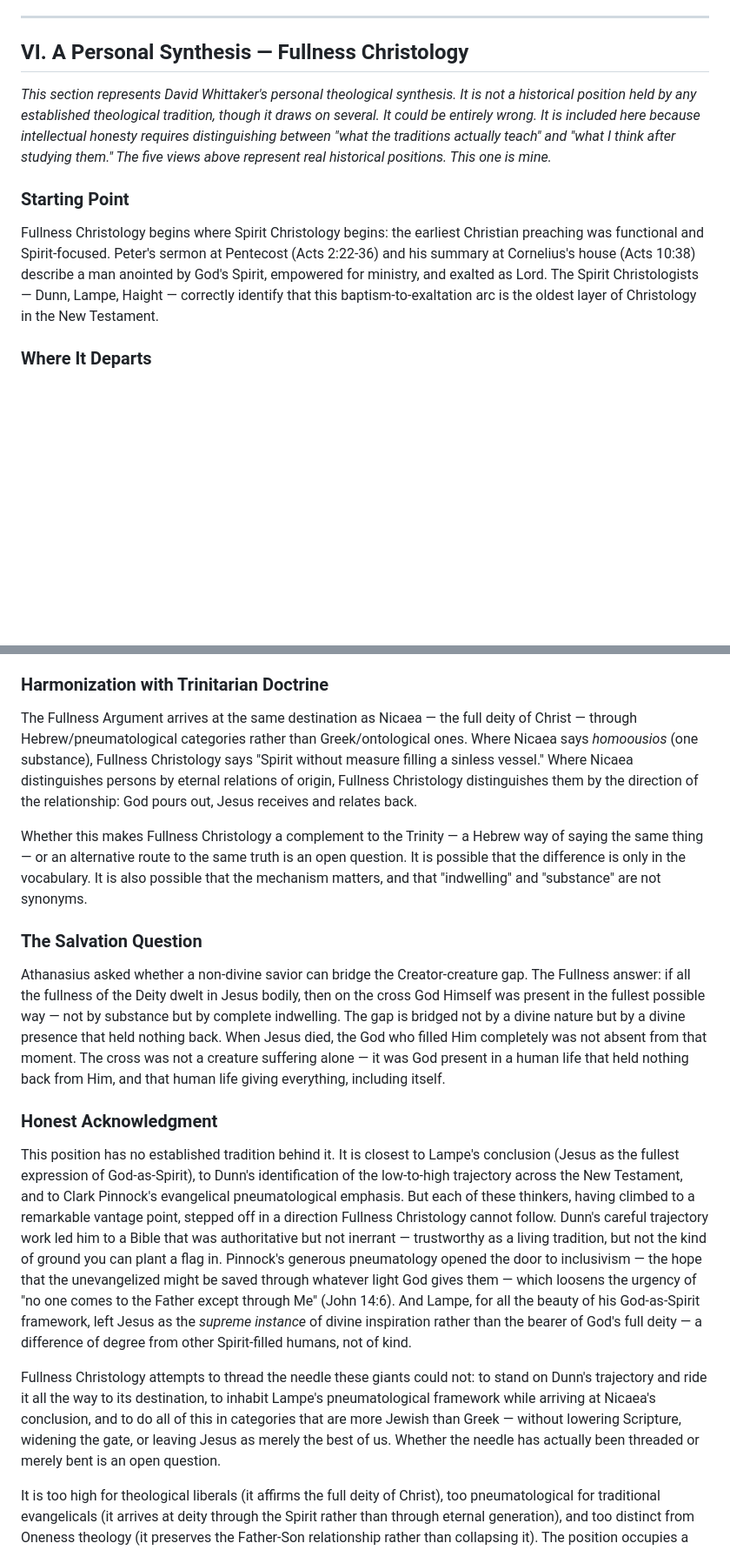
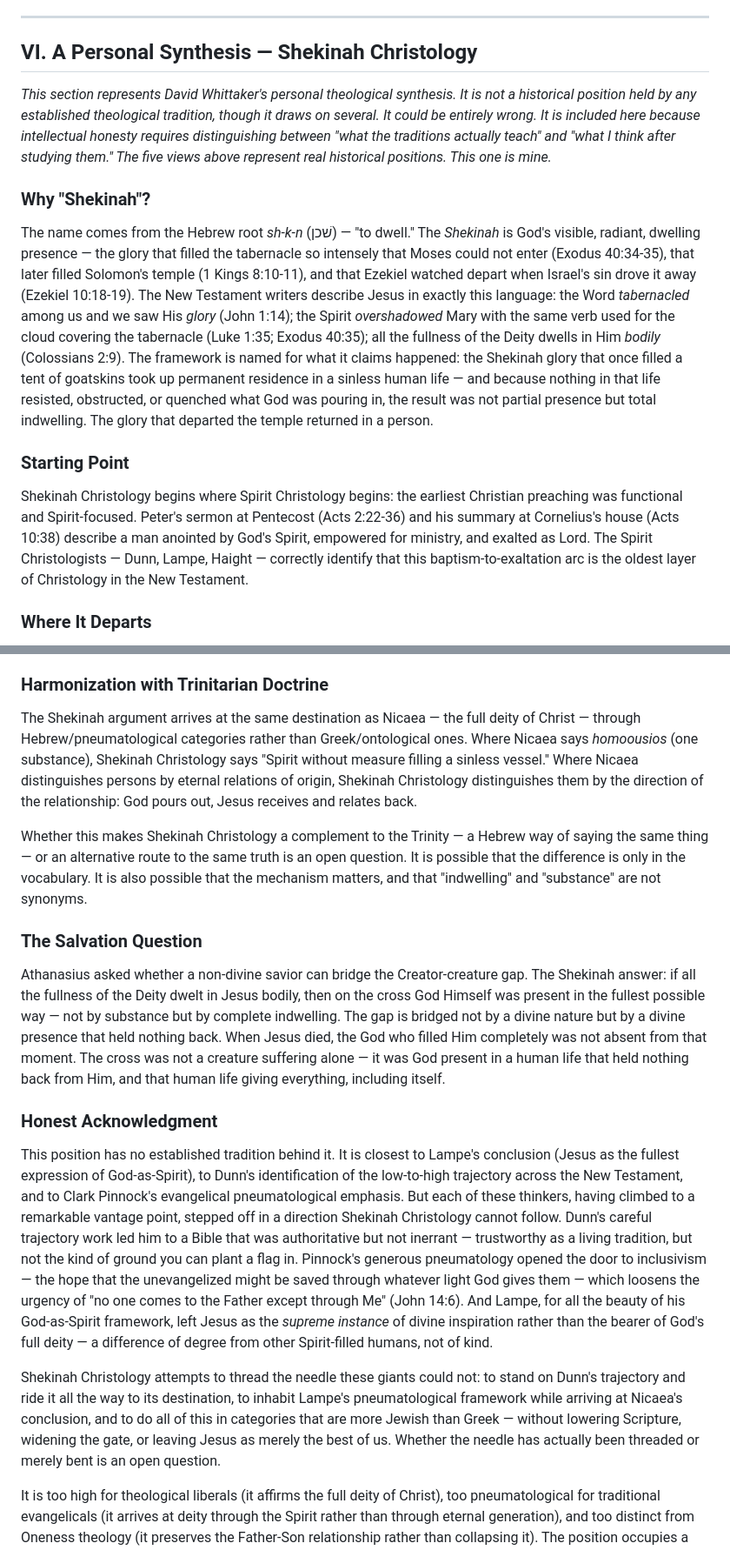
Before and after one commit to dpwhittaker/systematic-theology, a Markdown page: handouts/son-of-god.md, 2 parts joined by grey strips. Shown at 87% size. Rendered like a GitHub page; blank space fills up the shorter version.

Commit message:
docs: rename Fullness Christology to Shekinah Christology
Named for the Hebrew root sh-k-n (to dwell) — the Shekinah is God's
visible, radiant dwelling presence that filled the tabernacle (Exodus 40),
departed when sin drove it away (Ezekiel 10), and the NT claims returned
in a sinless human life (John 1:14, Col 2:9). Added "Why Shekinah?"
subsection explaining the name's origin and theological logic. Updated
all references throughout the document.

Co-Authored-By: Claude Opus 4.6 <noreply@anthropic.com>

```diff
--- a/handouts/son-of-god.md
+++ b/handouts/son-of-god.md
@@ -551,13 +551,17 @@ This is not an abstract puzzle about metaphysics. How we answer "What does it me
 
 ---
 
-## VI. A Personal Synthesis — Fullness Christology
+## VI. A Personal Synthesis — Shekinah Christology
 
 *This section represents David Whittaker's personal theological synthesis. It is not a historical position held by any established theological tradition, though it draws on several. It could be entirely wrong. It is included here because intellectual honesty requires distinguishing between "what the traditions actually teach" and "what I think after studying them." The five views above represent real historical positions. This one is mine.*
 
+### Why "Shekinah"?
+
+The name comes from the Hebrew root *sh-k-n* (שׁכן) — "to dwell." The *Shekinah* is God's visible, radiant, dwelling presence — the glory that filled the tabernacle so intensely that Moses could not enter (Exodus 40:34-35), that later filled Solomon's temple (1 Kings 8:10-11), and that Ezekiel watched depart when Israel's sin drove it away (Ezekiel 10:18-19). The New Testament writers describe Jesus in exactly this language: the Word *tabernacled* among us and we saw His *glory* (John 1:14); the Spirit *overshadowed* Mary with the same verb used for the cloud covering the tabernacle (Luke 1:35; Exodus 40:35); all the fullness of the Deity dwells in Him *bodily* (Colossians 2:9). The framework is named for what it claims happened: the Shekinah glory that once filled a tent of goatskins took up permanent residence in a sinless human life — and because nothing in that life resisted, obstructed, or quenched what God was pouring in, the result was not partial presence but total indwelling. The glory that departed the temple returned in a person.
+
 ### Starting Point
 
-Fullness Christology begins where Spirit Christology begins: the earliest Christian preaching was functional and Spirit-focused. Peter's sermon at Pentecost (Acts 2:22-36) and his summary at Cornelius's house (Acts 10:38) describe a man anointed by God's Spirit, empowered for ministry, and exalted as Lord. The Spirit Christologists — Dunn, Lampe, Haight — correctly identify that this baptism-to-exaltation arc is the oldest layer of Christology in the New Testament.
+Shekinah Christology begins where Spirit Christology begins: the earliest Christian preaching was functional and Spirit-focused. Peter's sermon at Pentecost (Acts 2:22-36) and his summary at Cornelius's house (Acts 10:38) describe a man anointed by God's Spirit, empowered for ministry, and exalted as Lord. The Spirit Christologists — Dunn, Lampe, Haight — correctly identify that this baptism-to-exaltation arc is the oldest layer of Christology in the New Testament.
 
 ### Where It Departs
 
@@ -591,19 +595,19 @@ A perfectly clear window lets all the sunlight through, but the sun is not only
 
 ### Harmonization with Trinitarian Doctrine
 
-The Fullness Argument arrives at the same destination as Nicaea — the full deity of Christ — through Hebrew/pneumatological categories rather than Greek/ontological ones. Where Nicaea says *homoousios* (one substance), Fullness Christology says "Spirit without measure filling a sinless vessel." Where Nicaea distinguishes persons by eternal relations of origin, Fullness Christology distinguishes them by the direction of the relationship: God pours out, Jesus receives and relates back.
+The Shekinah argument arrives at the same destination as Nicaea — the full deity of Christ — through Hebrew/pneumatological categories rather than Greek/ontological ones. Where Nicaea says *homoousios* (one substance), Shekinah Christology says "Spirit without measure filling a sinless vessel." Where Nicaea distinguishes persons by eternal relations of origin, Shekinah Christology distinguishes them by the direction of the relationship: God pours out, Jesus receives and relates back.
 
-Whether this makes Fullness Christology a complement to the Trinity — a Hebrew way of saying the same thing — or an alternative route to the same truth is an open question. It is possible that the difference is only in the vocabulary. It is also possible that the mechanism matters, and that "indwelling" and "substance" are not synonyms.
+Whether this makes Shekinah Christology a complement to the Trinity — a Hebrew way of saying the same thing — or an alternative route to the same truth is an open question. It is possible that the difference is only in the vocabulary. It is also possible that the mechanism matters, and that "indwelling" and "substance" are not synonyms.
 
 ### The Salvation Question
 
-Athanasius asked whether a non-divine savior can bridge the Creator-creature gap. The Fullness answer: if all the fullness of the Deity dwelt in Jesus bodily, then on the cross God Himself was present in the fullest possible way — not by substance but by complete indwelling. The gap is bridged not by a divine nature but by a divine presence that held nothing back. When Jesus died, the God who filled Him completely was not absent from that moment. The cross was not a creature suffering alone — it was God present in a human life that held nothing back from Him, and that human life giving everything, including itself.
+Athanasius asked whether a non-divine savior can bridge the Creator-creature gap. The Shekinah answer: if all the fullness of the Deity dwelt in Jesus bodily, then on the cross God Himself was present in the fullest possible way — not by substance but by complete indwelling. The gap is bridged not by a divine nature but by a divine presence that held nothing back. When Jesus died, the God who filled Him completely was not absent from that moment. The cross was not a creature suffering alone — it was God present in a human life that held nothing back from Him, and that human life giving everything, including itself.
 
 ### Honest Acknowledgment
 
-This position has no established tradition behind it. It is closest to Lampe's conclusion (Jesus as the fullest expression of God-as-Spirit), to Dunn's identification of the low-to-high trajectory across the New Testament, and to Clark Pinnock's evangelical pneumatological emphasis. But each of these thinkers, having climbed to a remarkable vantage point, stepped off in a direction Fullness Christology cannot follow. Dunn's careful trajectory work led him to a Bible that was authoritative but not inerrant — trustworthy as a living tradition, but not the kind of ground you can plant a flag in. Pinnock's generous pneumatology opened the door to inclusivism — the hope that the unevangelized might be saved through whatever light God gives them — which loosens the urgency of "no one comes to the Father except through Me" (John 14:6). And Lampe, for all the beauty of his God-as-Spirit framework, left Jesus as the *supreme instance* of divine inspiration rather than the bearer of God's full deity — a difference of degree from other Spirit-filled humans, not of kind.
+This position has no established tradition behind it. It is closest to Lampe's conclusion (Jesus as the fullest expression of God-as-Spirit), to Dunn's identification of the low-to-high trajectory across the New Testament, and to Clark Pinnock's evangelical pneumatological emphasis. But each of these thinkers, having climbed to a remarkable vantage point, stepped off in a direction Shekinah Christology cannot follow. Dunn's careful trajectory work led him to a Bible that was authoritative but not inerrant — trustworthy as a living tradition, but not the kind of ground you can plant a flag in. Pinnock's generous pneumatology opened the door to inclusivism — the hope that the unevangelized might be saved through whatever light God gives them — which loosens the urgency of "no one comes to the Father except through Me" (John 14:6). And Lampe, for all the beauty of his God-as-Spirit framework, left Jesus as the *supreme instance* of divine inspiration rather than the bearer of God's full deity — a difference of degree from other Spirit-filled humans, not of kind.
 
-Fullness Christology attempts to thread the needle these giants could not: to stand on Dunn's trajectory and ride it all the way to its destination, to inhabit Lampe's pneumatological framework while arriving at Nicaea's conclusion, and to do all of this in categories that are more Jewish than Greek — without lowering Scripture, widening the gate, or leaving Jesus as merely the best of us. Whether the needle has actually been threaded or merely bent is an open question.
+Shekinah Christology attempts to thread the needle these giants could not: to stand on Dunn's trajectory and ride it all the way to its destination, to inhabit Lampe's pneumatological framework while arriving at Nicaea's conclusion, and to do all of this in categories that are more Jewish than Greek — without lowering Scripture, widening the gate, or leaving Jesus as merely the best of us. Whether the needle has actually been threaded or merely bent is an open question.
 
 It is too high for theological liberals (it affirms the full deity of Christ), too pneumatological for traditional evangelicals (it arrives at deity through the Spirit rather than through eternal generation), and too distinct from Oneness theology (it preserves the Father-Son relationship rather than collapsing it). The position occupies a space between established camps, which is either a sign that it has found something everyone else missed or a sign that it is wrong in a way no one has bothered to refute. Intellectual honesty requires holding both possibilities open.
 
```
Also changed, not shown: other parts of handouts/son-of-god.md (+3 -3 lines), output.md (+2 -0 lines), prompts.md (+2 -0 lines).
